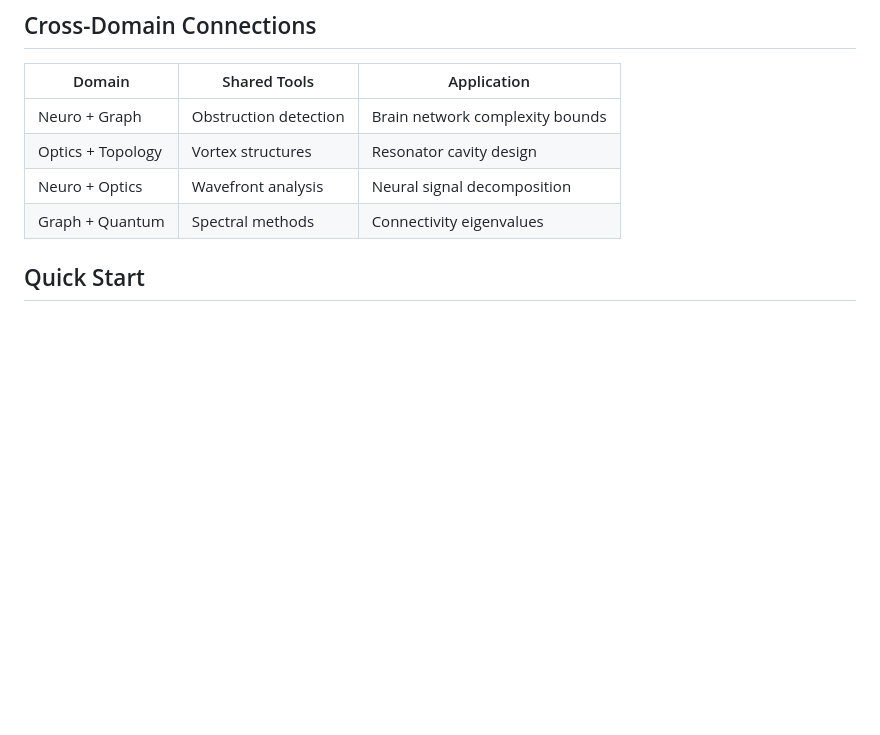
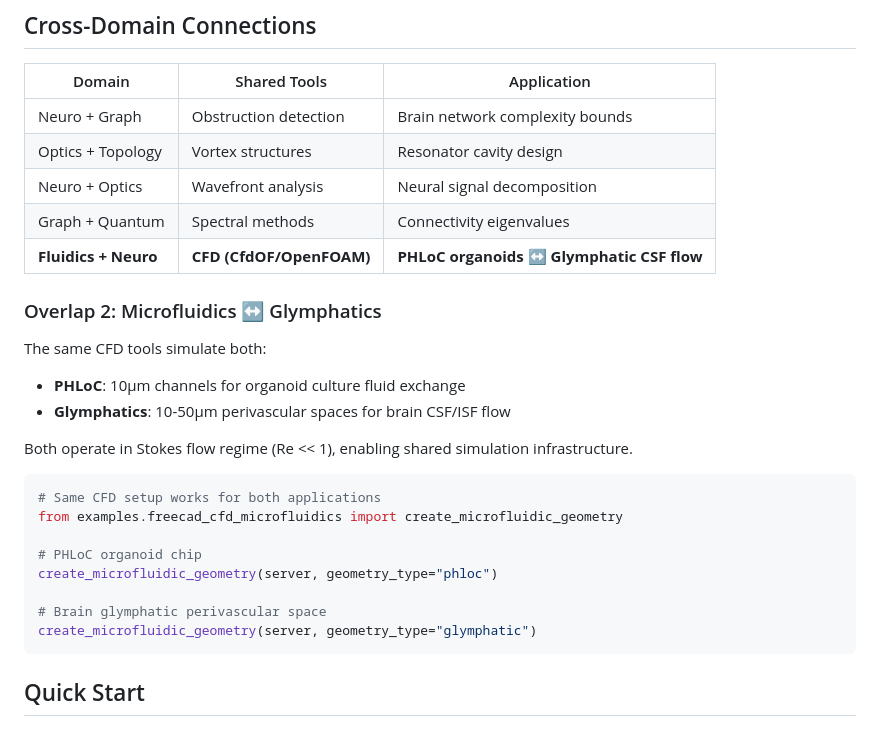
Before and after one commit to pechang03/twospheres, a Markdown page: README.md, the part around the change. Drawn GitHub-style; blank space fills up the shorter version.

Commit message:
Document cross-domain overlap: Microfluidics ↔ Glymphatics
Same CFD tools (CfdOF/OpenFOAM) simulate both:
- PHLoC organoid culture (10µm channels)
- Brain glymphatic system (10-50µm perivascular spaces)

Both in Stokes flow regime (Re << 1).

Co-Authored-By: Claude Opus 4.5 <noreply@anthropic.com>

````diff
--- a/README.md
+++ b/README.md
@@ -99,6 +99,26 @@ result = disc_dimension_via_obstructions(brain_graph, use_pac=True)
 | Optics + Topology | Vortex structures | Resonator cavity design |
 | Neuro + Optics | Wavefront analysis | Neural signal decomposition |
 | Graph + Quantum | Spectral methods | Connectivity eigenvalues |
+| **Fluidics + Neuro** | **CFD (CfdOF/OpenFOAM)** | **PHLoC organoids ↔ Glymphatic CSF flow** |
+
+### Overlap 2: Microfluidics ↔ Glymphatics
+
+The same CFD tools simulate both:
+- **PHLoC**: 10µm channels for organoid culture fluid exchange
+- **Glymphatics**: 10-50µm perivascular spaces for brain CSF/ISF flow
+
+Both operate in Stokes flow regime (Re << 1), enabling shared simulation infrastructure.
+
+```python
+# Same CFD setup works for both applications
+from examples.freecad_cfd_microfluidics import create_microfluidic_geometry
+
+# PHLoC organoid chip
+create_microfluidic_geometry(server, geometry_type="phloc")
+
+# Brain glymphatic perivascular space
+create_microfluidic_geometry(server, geometry_type="glymphatic")
+```
 
 ## Quick Start
 
````
